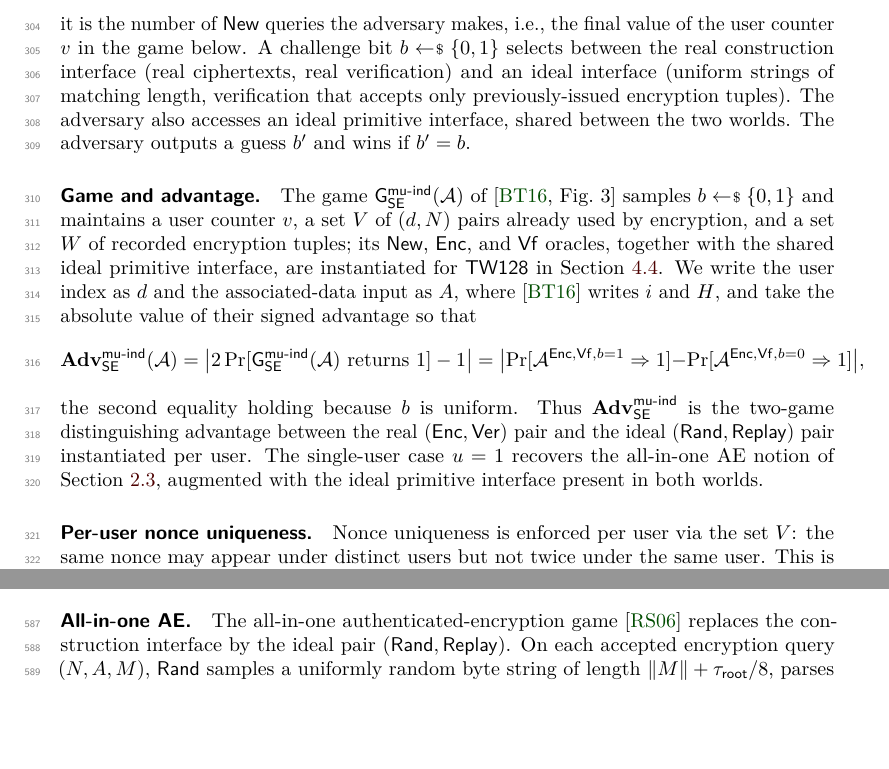
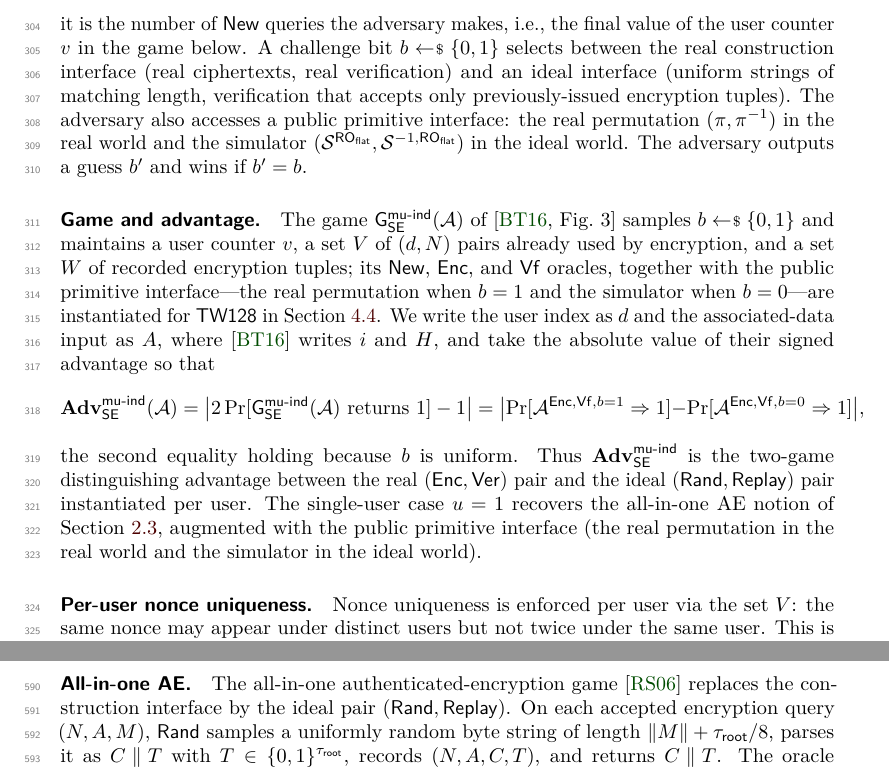
Before and after one commit to codahale/treewrap, a LaTeX document (paper/main.tex, which reads paper/sections/02-preliminaries.tex): two parts of pages 8 and 16 of 69 before the commit and two parts of pages 8 and 17 of 69 after it, joined at a grey line, cut so that both start at the same text, the shorter picture padded with empty space. Compiled offline with pdfLaTeX.

Commit message:
Correct the mu-ind primitive interface description in the prelims
The preliminaries described the public primitive interface as a single
ideal interface shared across both worlds, inherited from the BT16 game
where the ideal-cipher oracles genuinely are shared across the challenge
bit. That is false for the public-permutation lift: the mu-ind and
single-user games expose the real permutation (pi, pi^{-1}) in the real
world and the simulator (Sim, Sim^{-1}) in the ideal world, so the
primitive interface switches on b and contributes to the distinguishing
advantage.

Rewrite the three offending phrases to state the real-vs-simulator
split directly, matching the games in the security-model section. No
bound or theorem changes; the mu-setting definition was already correct
and self-contained.

```diff
--- a/paper/sections/02-preliminaries.tex
+++ b/paper/sections/02-preliminaries.tex
@@ -246,16 +246,19 @@ the final value of the user counter $v$ in the game below. A challenge bit $b \s
 real construction interface (real ciphertexts, real verification) and
 an ideal interface (uniform strings of matching length, verification
 that accepts only previously-issued encryption tuples). The adversary
-also accesses an ideal primitive interface, shared between the two
-worlds. The adversary outputs a guess $b'$ and wins if $b' = b$.
+also accesses a public primitive interface: the real permutation
+$(\pi,\pi^{-1})$ in the real world and the simulator
+$(\Sim^{\ROflat},\Sim^{-1,\ROflat})$ in the ideal world. The adversary
+outputs a guess $b'$ and wins if $b' = b$.
 
 \paragraph{Game and advantage.}
 The game $\mathsf{G}^{\mathsf{mu\text{-}ind}}_\SE(\mathcal{A})$ of
 \cite[Fig.~3]{BT16} samples $b \sample \bits$ and maintains a user
 counter $v$, a set $V$ of $(d, N)$ pairs already used by encryption,
 and a set $W$ of recorded encryption tuples; its $\mathsf{New}$,
-$\mathsf{Enc}$, and $\mathsf{Vf}$ oracles, together with the shared
-ideal primitive interface, are instantiated for \TW{} in
+$\mathsf{Enc}$, and $\mathsf{Vf}$ oracles, together with the public
+primitive interface---the real permutation when $b = 1$ and the
+simulator when $b = 0$---are instantiated for \TW{} in
 \Cref{sec:mu-setting}. We write the user index as $d$ and the
 associated-data input as $A$, where \cite{BT16} writes $i$ and $H$, and
 take the absolute value of their signed advantage so that
@@ -272,8 +275,9 @@ the second equality holding because $b$ is uniform. Thus
 $\Advmuind_\SE$ is the two-game distinguishing advantage between the
 real $(\Enc, \Ver)$ pair and the ideal $(\Rand, \Replay)$ pair
 instantiated per user. The single-user case $u = 1$ recovers the
-all-in-one AE notion of \Cref{sec:ae-defs}, augmented with the ideal
-primitive interface present in both worlds.
+all-in-one AE notion of \Cref{sec:ae-defs}, augmented with the public
+primitive interface (the real permutation in the real world and the
+simulator in the ideal world).
 
 \paragraph{Per-user nonce uniqueness.}
 Nonce uniqueness is enforced per user via the set $V$: the same nonce
```
Also changed, not shown: paper/main.pdf.
